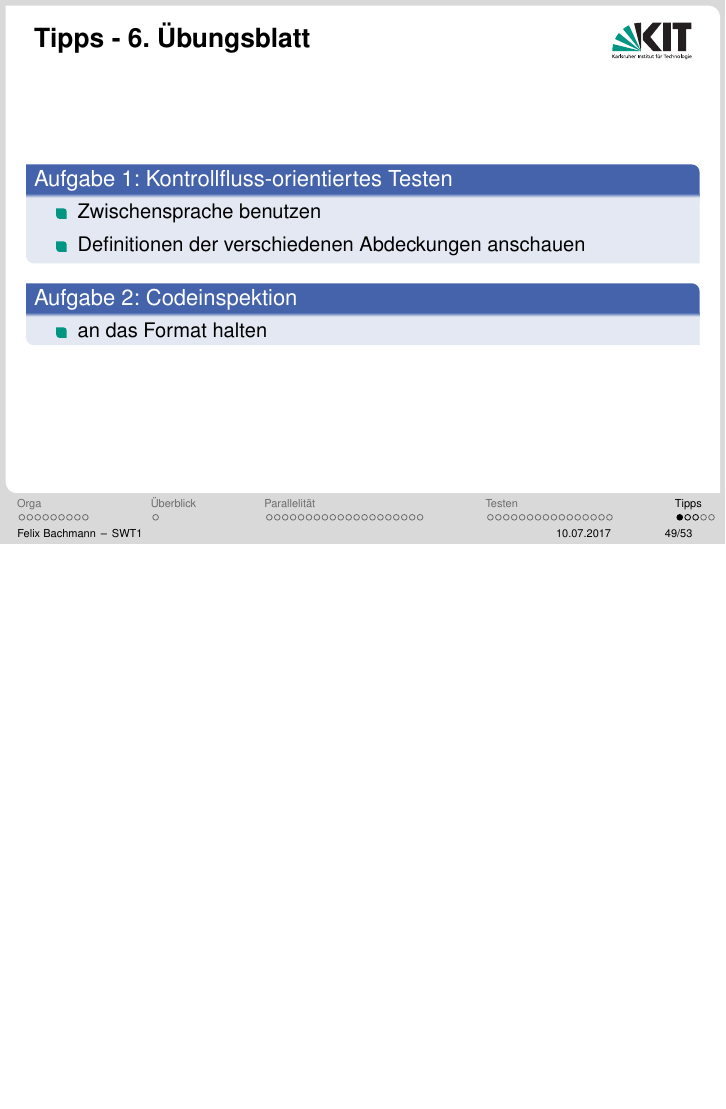
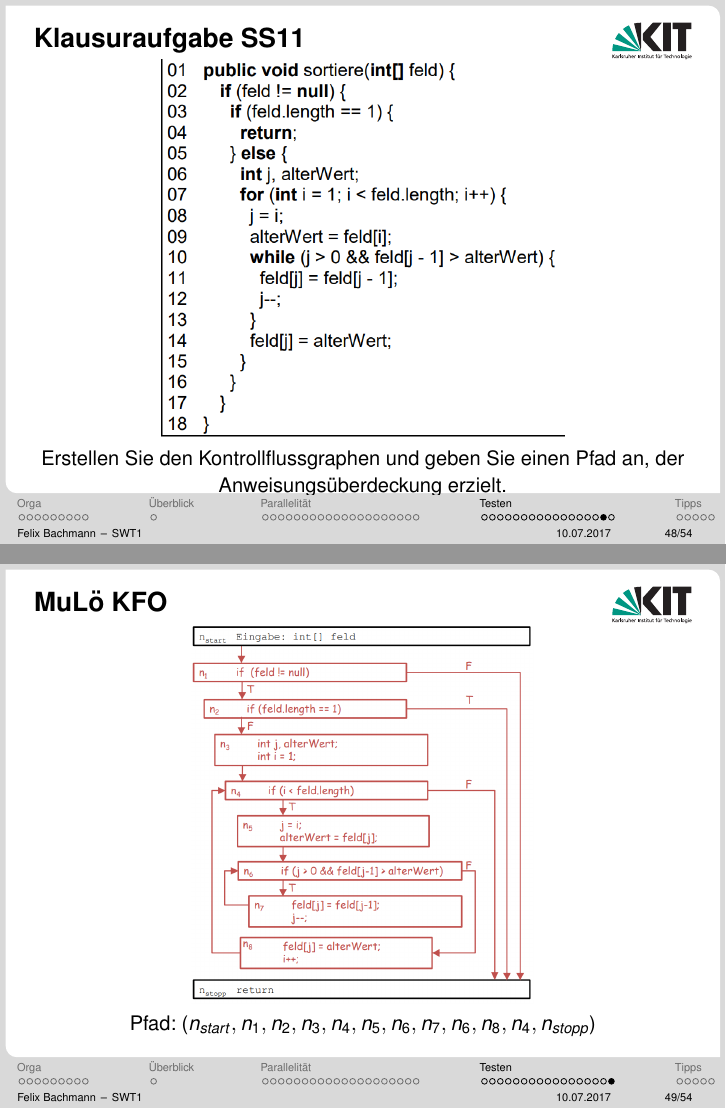
Before and after one commit to malluce/swt1-tut, LaTeX slides (tut5.tex): page 121 of 126 before the commit and pages 117 and 119 of 126 after it, the two joined at a grey line, the shorter picture padded with empty space. The pictures show the PDF file output/tut5/tut5.pdf that the author committed with the source.

Commit message:
small fixes

```diff
--- a/tut5.tex
+++ b/tut5.tex
@@ -579,3 +581,7 @@
 
 
 	\begin{frame}
+		\frametitle{Klausuraufgabe SS11}
+		\centering \includegraphics[scale=0.4]{./pics/tut5/exam-task-kfo.png}
+		\linebreak
+		Erstellen Sie den Kontrollflussgraphen und geben Sie einen Pfad an, der Anweisungsüberdeckung erzielt.
@@ -586,4 +588,11 @@
 	\end{frame}
+
+	\begin{frame}
+		\frametitle{MuLö KFO}
+		\centering \includegraphics[scale=0.3]{./pics/tut5/exam-task-kfo-sol.png}
+		\linebreak \pause
+		Pfad: ($n_{start}, n_1, n_2, n_3, n_4, n_5, n_6, n_7, n_6, n_8, n_4, n_{stopp}$)
+\end{frame}
 
 
 \section{Tipps}
```
Also changed, not shown: output/tut5/tut5.pdf, pics/tut5/exam-task-kfo-sol.png (added), pics/tut5/exam-task-kfo.png (added), tut5.tex (15 more changed lines).
